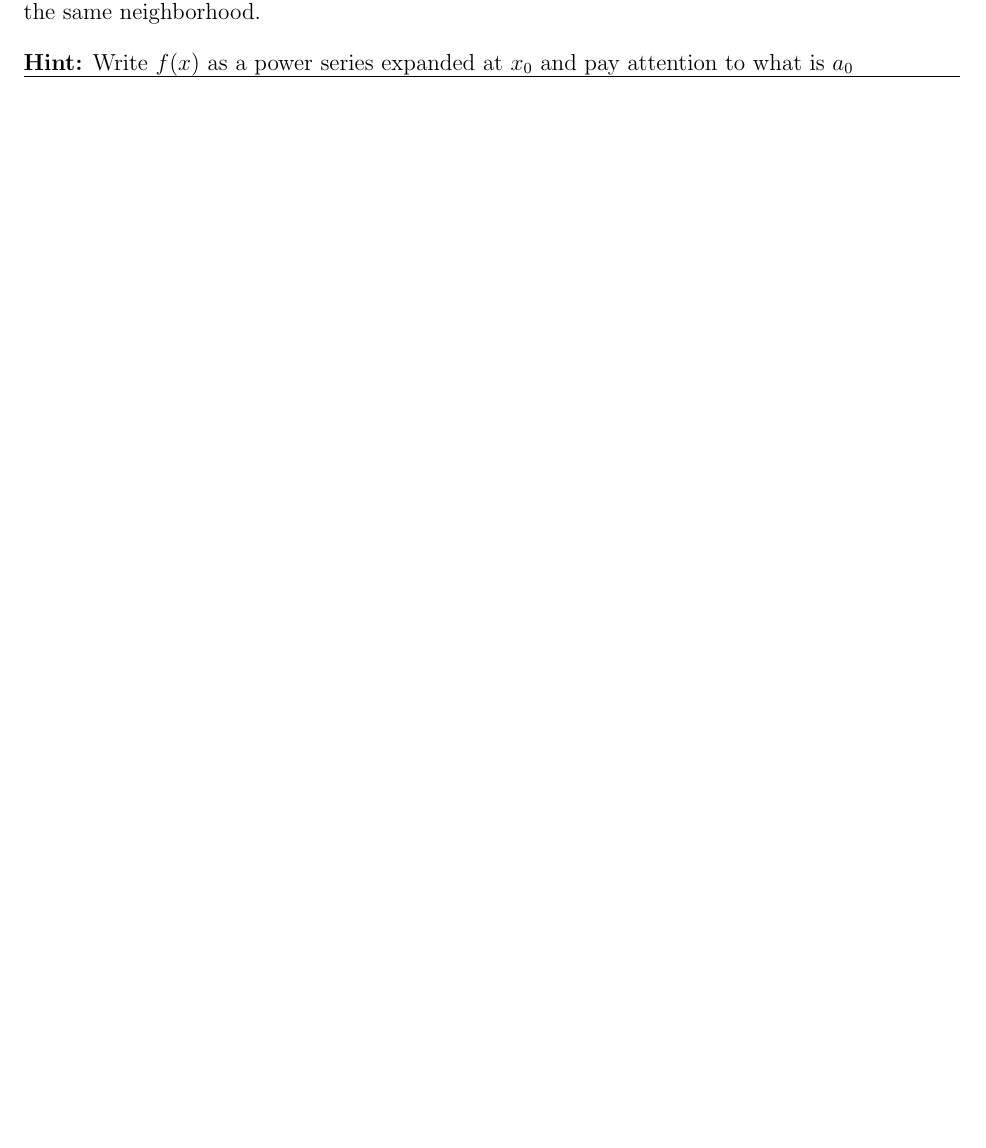
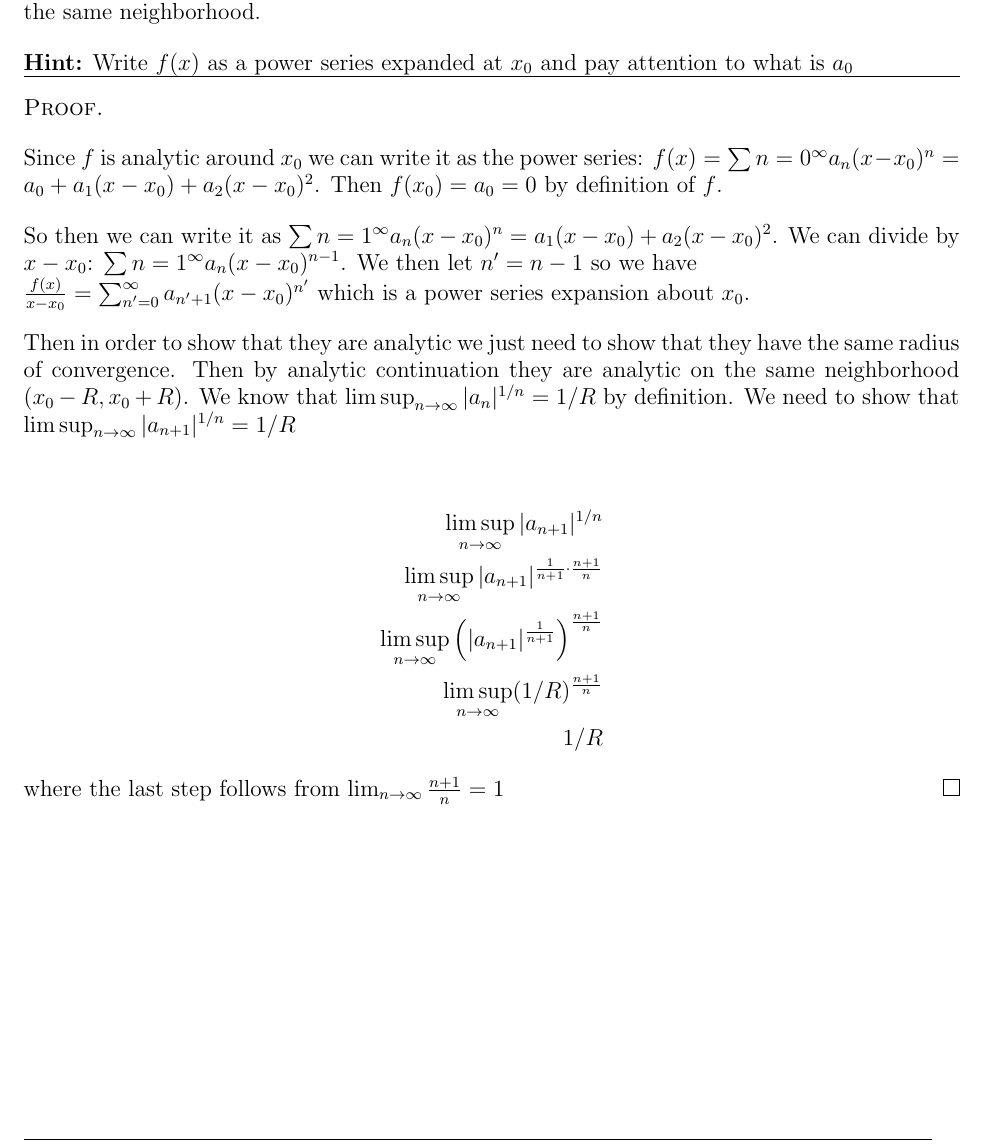
Before and after one commit to ElliottP-13/M-384, a LaTeX problem sheet (HW5/HW5.tex): part of page 2 of 5, cut so that both start at the same text, the shorter picture padded with empty space. Compiled offline with pdfLaTeX.

Commit message:
Problem 1

```diff
--- a/HW5/HW5.tex
+++ b/HW5/HW5.tex
@@ -19,7 +19,32 @@ show that $f(x)/(x - x_0)$ is analytic in the same neighborhood.
 
 \hrule
 
+\begin{proof}
 
+    Since $f$ is analytic around $x_0$ we can write it as the power series:
+    $f(x) = \sum{n=0} ^\infty a_n (x - x_0)^n = a_0 + a_1 (x - x_0) + a_2 (x - x_0)^2$.
+    Then $f(x_0) = a_0 = 0$ by definition of $f$.
+
+    So then we can write it as $\sum{n=1} ^\infty a_n (x - x_0)^n = a_1 (x - x_0) + a_2 (x - x_0)^2$.
+    We can divide by $x - x_0$: $\sum{n=1} ^\infty a_n (x - x_0)^{n-1}$.
+    We then let $n' = n-1$ so we have\\
+    $\frac{f(x)}{x-x_0} = \sum_{n'=0} ^\infty a_{n'+1} (x - x_0)^{n'}$
+    which is a power series expansion about $x_0$.
+
+    Then in order to show that they are analytic we just need to show that they have the same radius of convergence.
+    Then by analytic continuation they are analytic on the same neighborhood $(x_0 - R, x_0 + R)$.
+    We know that $\limsup_{n \to \infty} |a_n|^{1/n} = 1/R$ by definition.
+    We need to show that $\limsup_{n \to \infty} |a_{n+1}|^{1/n} = 1/R$
+
+    \begin{align*}
+        \limsup_{n \to \infty} |a_{n+1}|^{1/n} \\
+        \limsup_{n \to \infty} |a_{n+1}|^{\frac{1}{n+1} \cdot \frac{n+1}{n}}\\
+        \limsup_{n \to \infty} \left(|a_{n+1}|^{\frac{1}{n+1}}\right)^{\frac{n+1}{n}}\\
+        \limsup_{n \to \infty} (1/R)^{\frac{n+1}{n}}\\
+        1/R
+    \end{align*}
+    where the last step follows from $\lim_{n \to \infty} \frac{n+1}{n} = 1$
+\end{proof}
 
 
 
```
Also changed, not shown: HW5/HW5.pdf.
